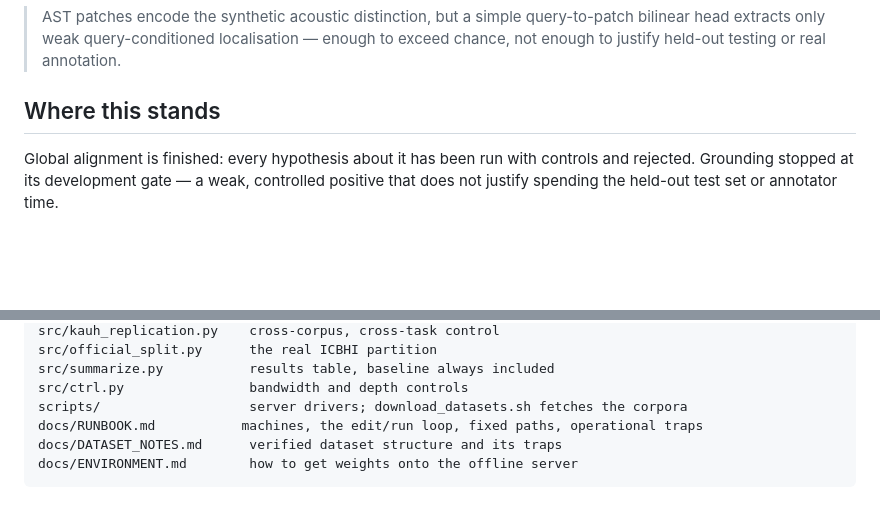
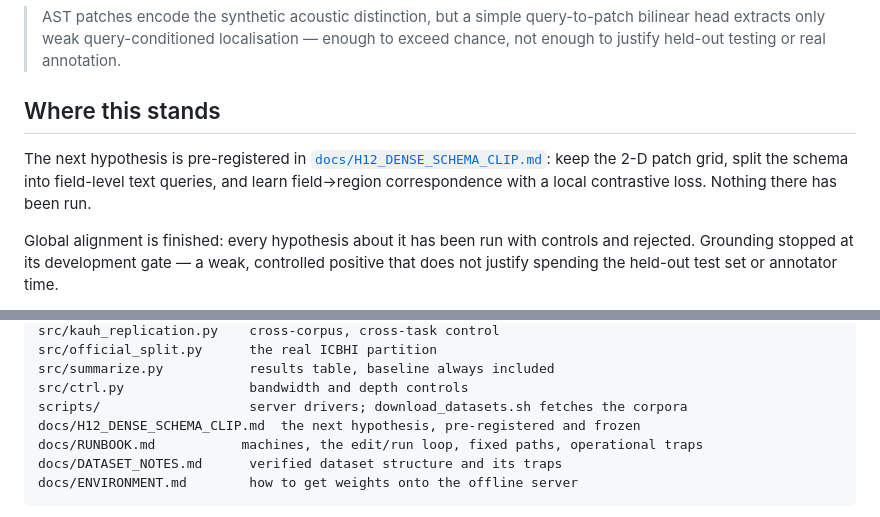
Before and after one commit to Heliumnm/schema-audio-alignment, a Markdown page: README.md, 2 parts joined by grey strips. GitHub-like rendering; blank space fills up the shorter version.

```diff
--- a/README.md
+++ b/README.md
@@ -147,6 +147,11 @@ second belongs to separately pre-registered work.
 
 ## Where this stands
 
+The next hypothesis is pre-registered in
+[`docs/H12_DENSE_SCHEMA_CLIP.md`](docs/H12_DENSE_SCHEMA_CLIP.md): keep the 2-D patch grid,
+split the schema into field-level text queries, and learn field→region correspondence
+with a local contrastive loss. Nothing there has been run.
+
 Global alignment is finished: every hypothesis about it has been run with controls and
 rejected. Grounding stopped at its development gate — a weak, controlled positive that
 does not justify spending the held-out test set or annotator time.
@@ -231,6 +236,7 @@ src/official_split.py      the real ICBHI partition
 src/summarize.py           results table, baseline always included
 src/ctrl.py                bandwidth and depth controls
 scripts/                   server drivers; download_datasets.sh fetches the corpora
+docs/H12_DENSE_SCHEMA_CLIP.md  the next hypothesis, pre-registered and frozen
 docs/RUNBOOK.md           machines, the edit/run loop, fixed paths, operational traps
 docs/DATASET_NOTES.md      verified dataset structure and its traps
 docs/ENVIRONMENT.md        how to get weights onto the offline server
```
Also changed, not shown: docs/H12_DENSE_SCHEMA_CLIP.md (added, +184 -0 lines).
